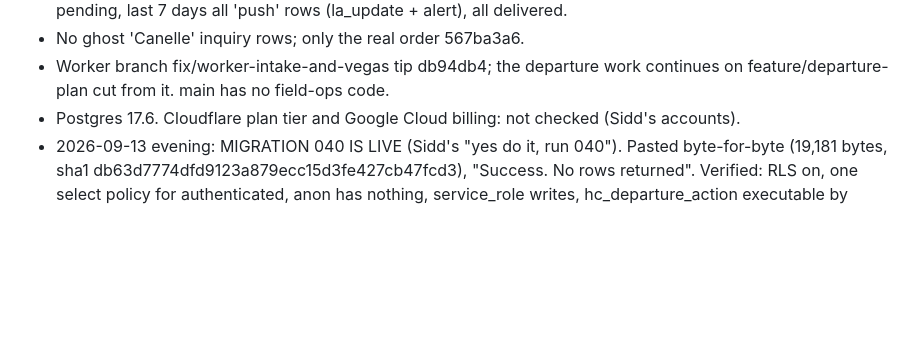
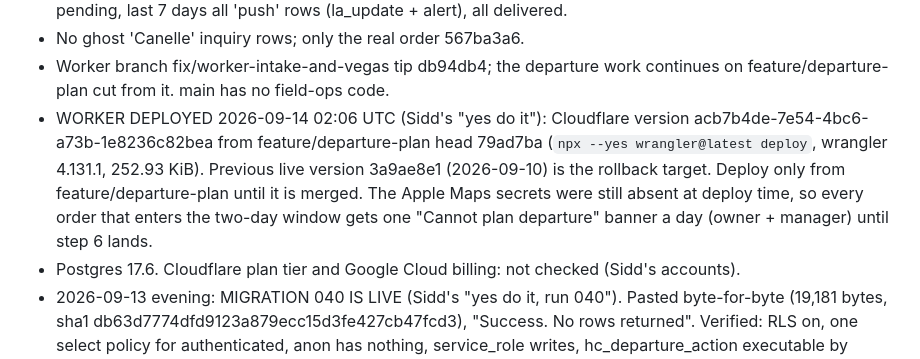
Before and after one commit to siddsaxena-master/hc-dashboard, a Markdown page: CLAUDE.md, the part around the change. Drawn GitHub-style; blank space fills up the shorter version.

Commit message:
record the worker deploy (version acb7b4de)
Co-Authored-By: Claude Fable 5.1 <noreply@anthropic.com>

```diff
--- a/CLAUDE.md
+++ b/CLAUDE.md
@@ -367,6 +367,14 @@ Probed from the droplet with the app's exact parameter names.
 - No ghost 'Canelle' inquiry rows; only the real order 567ba3a6.
 - Worker branch fix/worker-intake-and-vegas tip db94db4; the departure work
   continues on feature/departure-plan cut from it. main has no field-ops code.
+- WORKER DEPLOYED 2026-09-14 02:06 UTC (Sidd's "yes do it"): Cloudflare
+  version acb7b4de-7e54-4bc6-a73b-1e8236c82bea from feature/departure-plan
+  head 79ad7ba (`npx --yes wrangler@latest deploy`, wrangler 4.131.1,
+  252.93 KiB). Previous live version 3a9ae8e1 (2026-09-10) is the rollback
+  target. Deploy only from feature/departure-plan until it is merged. The
+  Apple Maps secrets were still absent at deploy time, so every order that
+  enters the two-day window gets one "Cannot plan departure" banner a day
+  (owner + manager) until step 6 lands.
 - Postgres 17.6. Cloudflare plan tier and Google Cloud billing: not checked
   (Sidd's accounts).
 - 2026-09-13 evening: MIGRATION 040 IS LIVE (Sidd's "yes do it, run 040").
```
